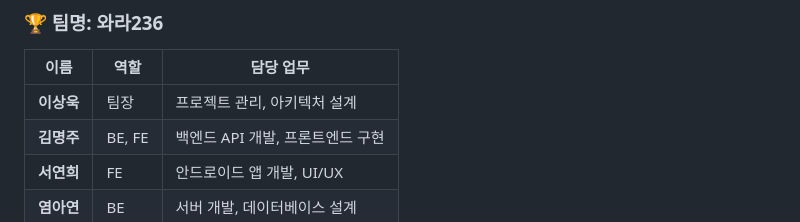
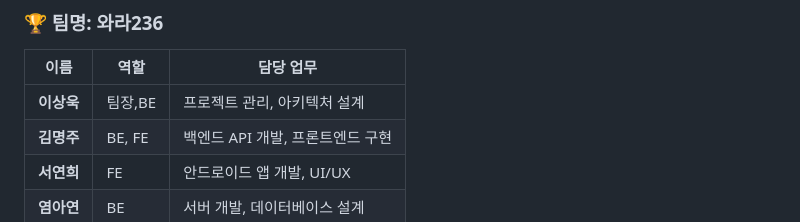
Before and after one commit to Slo1024/ssafy-ai-vision-assist-yolo, a Markdown page: README.md, the part around the change. GitHub-like rendering.

```diff
--- a/README.md
+++ b/README.md
@@ -218,7 +218,7 @@ Android Studio에서 프로젝트 열기 → Run
 
 | 이름 | 역할 | 담당 업무 |
 |------|------|-----------|
-| **이상욱** | 팀장 | 프로젝트 관리, 아키텍처 설계 |
+| **이상욱** | 팀장,BE | 프로젝트 관리, 아키텍처 설계 |
 | **김명주** | BE, FE | 백엔드 API 개발, 프론트엔드 구현 |
 | **서연희** | FE | 안드로이드 앱 개발, UI/UX |
 | **염아연** | BE | 서버 개발, 데이터베이스 설계 |
```
